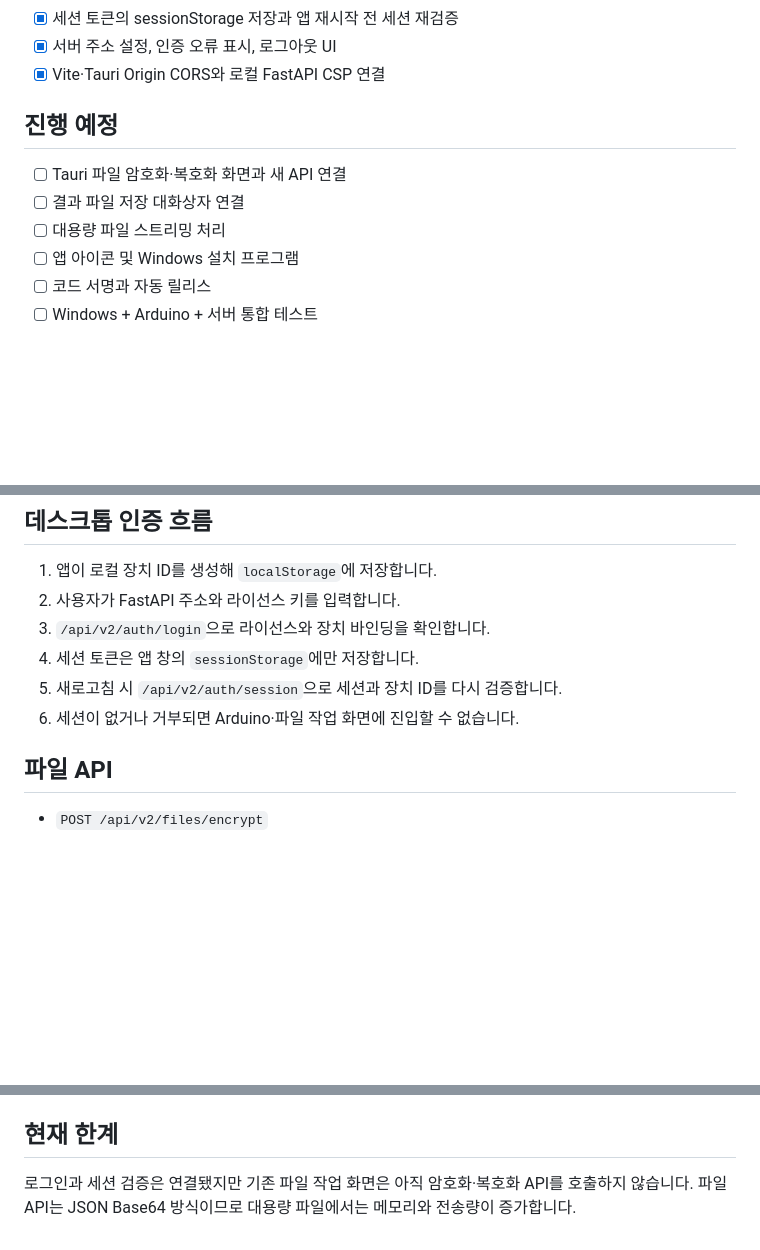
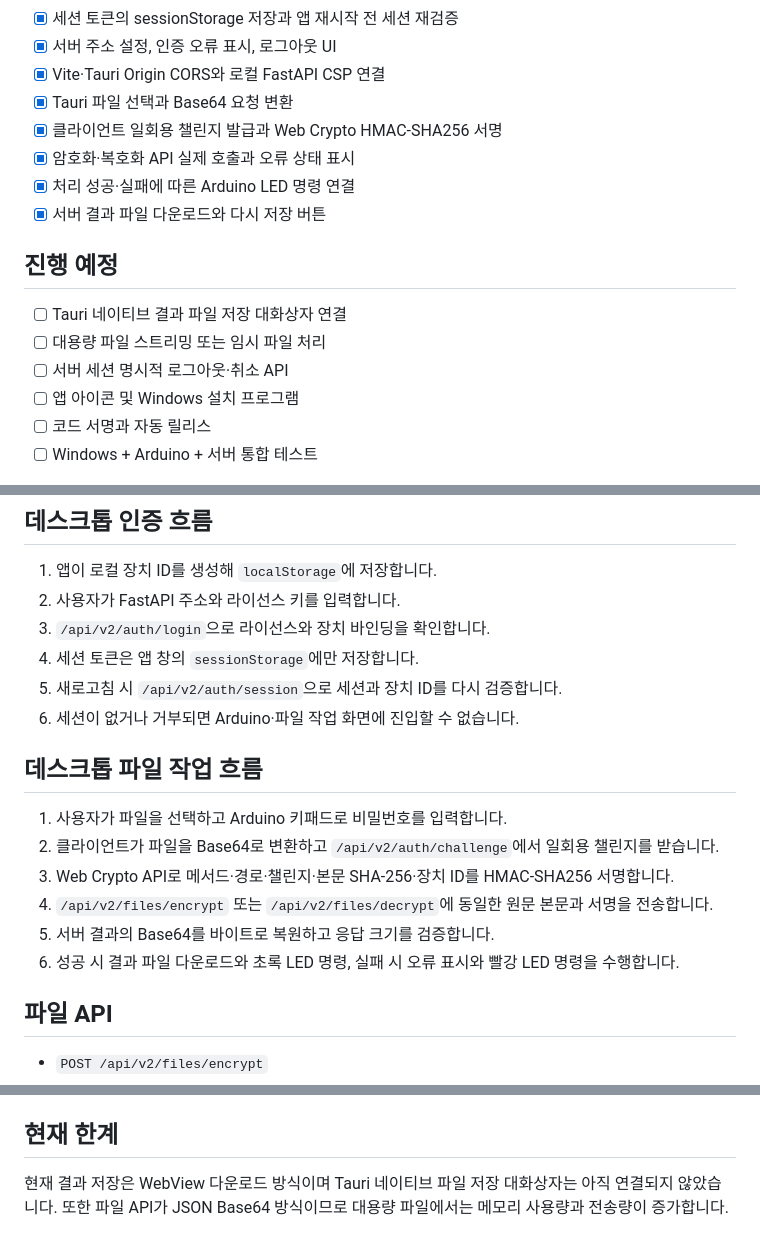
Before and after one commit to Smarttiger2338/AKFES-APP, a Markdown page: V2_MIGRATION.md, 3 parts joined by grey strips. GitHub-like rendering; blank space fills up the shorter version.

Commit message:
Document signed desktop file workflow

```diff
--- a/V2_MIGRATION.md
+++ b/V2_MIGRATION.md
@@ -35,12 +35,17 @@
 - [x] 세션 토큰의 sessionStorage 저장과 앱 재시작 전 세션 재검증
 - [x] 서버 주소 설정, 인증 오류 표시, 로그아웃 UI
 - [x] Vite·Tauri Origin CORS와 로컬 FastAPI CSP 연결
+- [x] Tauri 파일 선택과 Base64 요청 변환
+- [x] 클라이언트 일회용 챌린지 발급과 Web Crypto HMAC-SHA256 서명
+- [x] 암호화·복호화 API 실제 호출과 오류 상태 표시
+- [x] 처리 성공·실패에 따른 Arduino LED 명령 연결
+- [x] 서버 결과 파일 다운로드와 다시 저장 버튼
 
 ## 진행 예정
 
-- [ ] Tauri 파일 암호화·복호화 화면과 새 API 연결
-- [ ] 결과 파일 저장 대화상자 연결
-- [ ] 대용량 파일 스트리밍 처리
+- [ ] Tauri 네이티브 결과 파일 저장 대화상자 연결
+- [ ] 대용량 파일 스트리밍 또는 임시 파일 처리
+- [ ] 서버 세션 명시적 로그아웃·취소 API
 - [ ] 앱 아이콘 및 Windows 설치 프로그램
 - [ ] 코드 서명과 자동 릴리스
 - [ ] Windows + Arduino + 서버 통합 테스트
@@ -53,6 +58,15 @@
 4. 세션 토큰은 앱 창의 `sessionStorage`에만 저장합니다.
 5. 새로고침 시 `/api/v2/auth/session`으로 세션과 장치 ID를 다시 검증합니다.
 6. 세션이 없거나 거부되면 Arduino·파일 작업 화면에 진입할 수 없습니다.
+
+## 데스크톱 파일 작업 흐름
+
+1. 사용자가 파일을 선택하고 Arduino 키패드로 비밀번호를 입력합니다.
+2. 클라이언트가 파일을 Base64로 변환하고 `/api/v2/auth/challenge`에서 일회용 챌린지를 받습니다.
+3. Web Crypto API로 메서드·경로·챌린지·본문 SHA-256·장치 ID를 HMAC-SHA256 서명합니다.
+4. `/api/v2/files/encrypt` 또는 `/api/v2/files/decrypt`에 동일한 원문 본문과 서명을 전송합니다.
+5. 서버 결과의 Base64를 바이트로 복원하고 응답 크기를 검증합니다.
+6. 성공 시 결과 파일 다운로드와 초록 LED 명령, 실패 시 오류 표시와 빨강 LED 명령을 수행합니다.
 
 ## 파일 API
 
@@ -74,4 +88,4 @@
 
 ## 현재 한계
 
-로그인과 세션 검증은 연결됐지만 기존 파일 작업 화면은 아직 암호화·복호화 API를 호출하지 않습니다. 파일 API는 JSON Base64 방식이므로 대용량 파일에서는 메모리와 전송량이 증가합니다.
+현재 결과 저장은 WebView 다운로드 방식이며 Tauri 네이티브 파일 저장 대화상자는 아직 연결되지 않았습니다. 또한 파일 API가 JSON Base64 방식이므로 대용량 파일에서는 메모리 사용량과 전송량이 증가합니다.
```
